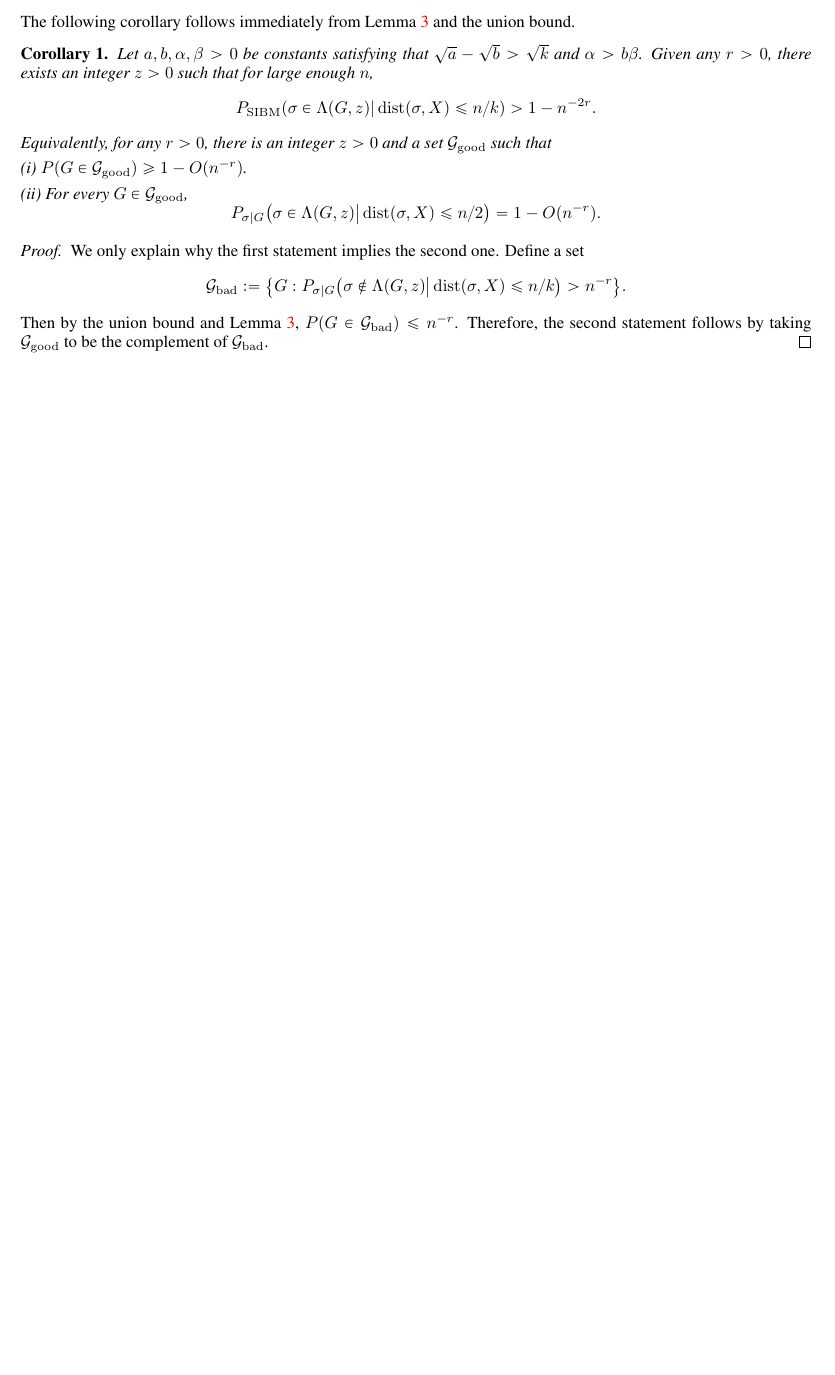
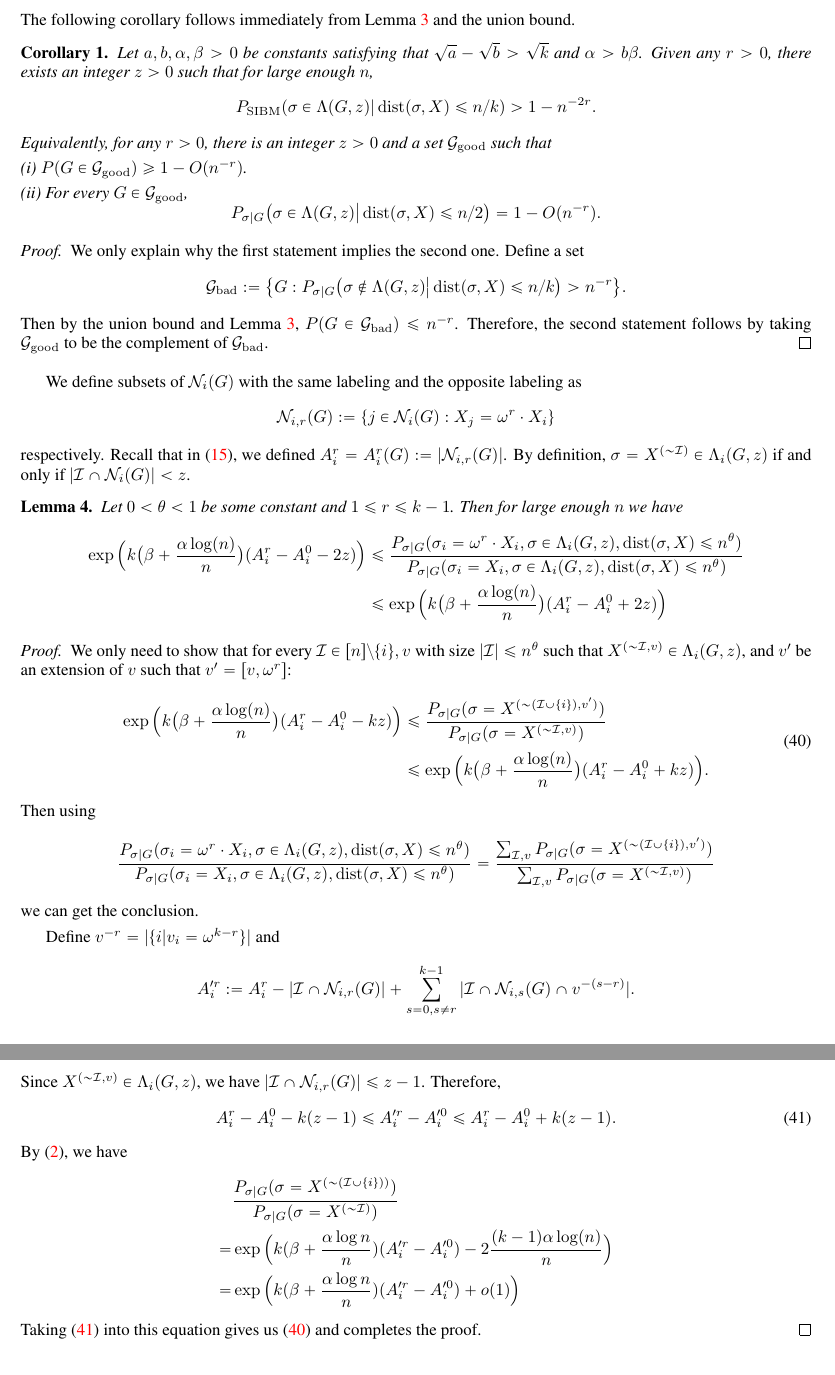
Before and after one commit to zhaofeng-shu33/SIBM, a LaTeX document (extension.tex): part of page 24 of 25 before the commit and two parts of pages 24 and 25 of 26 after it, the two joined at a grey line, cut so that both start at the same text, the shorter picture padded with empty space. Compiled offline with pdfLaTeX.

Commit message:
add lemma 4

```diff
--- a/extension.tex
+++ b/extension.tex
@@ -1598,6 +1598,63 @@ $$
 Then by the union bound and Lemma~\ref{lm:us}, $P(G\in\cG_{\bad})\le n^{-r}$. Therefore, the second statement follows by taking $\cG_{\good}$ to be the complement of $\cG_{\bad}$.
 \end{proof}
 
+We define subsets of $\cN_i(G)$ with the same labeling and the opposite labeling as
+$$
+\cN_{i,r}(G):=\{j\in \cN_i(G): X_j=\omega^r \cdot X_i \}
+$$
+respectively.
+Recall that in \eqref{eq:defAB}, we defined $A^r_i=A^r_i(G):=|\cN_{i,r}(G)|$.
+By definition, $\sigma = X^{(\sim\cI)}\in  \Lambda_i(G,z)$ if and only if $|\cI\cap \cN_i(G)| < z$.
+
+
+\begin{lemma} \label{lm:et}
+Let $0<\theta<1$ be some constant and $1\leq r \leq k-1$. Then for large enough $n$ we have
+\begin{align*}
+\exp\Big(k\big(\beta+\frac{\alpha\log(n)}{n} \big) (A^r_i-A^0_i - 2z) \Big) & \le
+\frac{P_{\sigma|G}(\sigma_i= \omega^r \cdot X_i, \sigma\in \Lambda_i(G,z) ,\dist(\sigma, X) \le n^{\theta} ) }
+{ P_{\sigma|G}(\sigma_i=X_i, \sigma\in \Lambda_i(G,z) ,\dist(\sigma, X) \le n^{\theta} ) } \\
+& \le \exp\Big(k\big(\beta+\frac{\alpha\log(n)}{n} \big) (A^r_i-A^0_i + 2z) \Big)
+\end{align*}
+\end{lemma}
+
+\begin{proof}
+We only need to show that for every $\cI\in [n]\setminus\{i\},v$ with size $|\cI|\le n^\theta$ such that $X^{(\sim\cI,v)}\in \Lambda_i(G,z)$,
+and $v'$ be an extension of $v$ such that $v'=[v, \omega^r]$:
+\begin{equation} \label{eq:qk}
+\begin{aligned}
+\exp\Big(k\big(\beta+\frac{\alpha\log(n)}{n} \big) (A^r_i-A^0_i - kz) \Big) & \le
+\frac{P_{\sigma|G}(\sigma= X^{(\sim(\cI\cup\{i\}), v')} ) } { P_{\sigma|G}(\sigma= X^{(\sim\cI,v)} ) } \\
+& \le \exp\Big(k\big(\beta+\frac{\alpha\log(n)}{n} \big) (A^r_i-A^0_i + kz) \Big) .
+\end{aligned}
+\end{equation}
+Then using
+$$
+\frac{P_{\sigma|G}(\sigma_i= \omega^r \cdot X_i, \sigma\in \Lambda_i(G,z) ,\dist(\sigma, X) \le n^{\theta} ) }
+{ P_{\sigma|G}(\sigma_i=X_i, \sigma\in \Lambda_i(G,z) ,\dist(\sigma, X) \le n^{\theta} ) }
+= \frac{\sum_{\cI, v} P_{\sigma|G}(\sigma= X^{(\sim(\cI\cup\{i\}), v')} ) } {\sum_{\cI, v} P_{\sigma|G}(\sigma= X^{(\sim\cI,v)} ) }
+$$
+we can get the conclusion.
+
+Define $v^{-r} = |\{i | v_i = \omega^{k-r}\}|$ and
+$$
+A'^r_i :=A^r_i-|\cI\cap \cN_{i,r}(G)| + \sum_{s=0, s\neq r}^{k-1}|\cI\cap \cN_{i,s}(G) \cap v^{-(s-r)}| .
+$$
+Since $X^{(\sim\cI, v)}\in \Lambda_i(G,z)$, we have $|\cI\cap \cN_{i,r}(G)| \le z-1$. Therefore,
+\begin{equation} \label{eq:oo}
+A^r_i-A^0_i-k(z-1) \le A'^r_i-A'^0_i\le A^r_i-A^0_i+k(z-1) .
+\end{equation}
+By \eqref{eq:isingma}, we have
+\begin{align*}
+& \frac{P_{\sigma|G}(\sigma= X^{(\sim(\cI\cup\{i\}))} ) } { P_{\sigma|G}(\sigma= X^{(\sim\cI)} ) } \\
+= & \exp\Big(k(\beta+\frac{\alpha\log n }{n})(A'^r_i-A'^0_i)
+-2\frac{(k-1)\alpha\log(n)}{n}
+\Big)
+ \\
+= & \exp\Big(k(\beta+\frac{\alpha\log n }{n})(A'^r_i-A'^0_i)+o(1) \Big)
+\end{align*}
+Taking \eqref{eq:oo} into this equation gives us \eqref{eq:qk} and completes the proof.
+\end{proof}
+
 \appendix
 \section{Auxiliary lemmas used in Section~\ref{sect:direct}}\label{ap:6}
 
```
